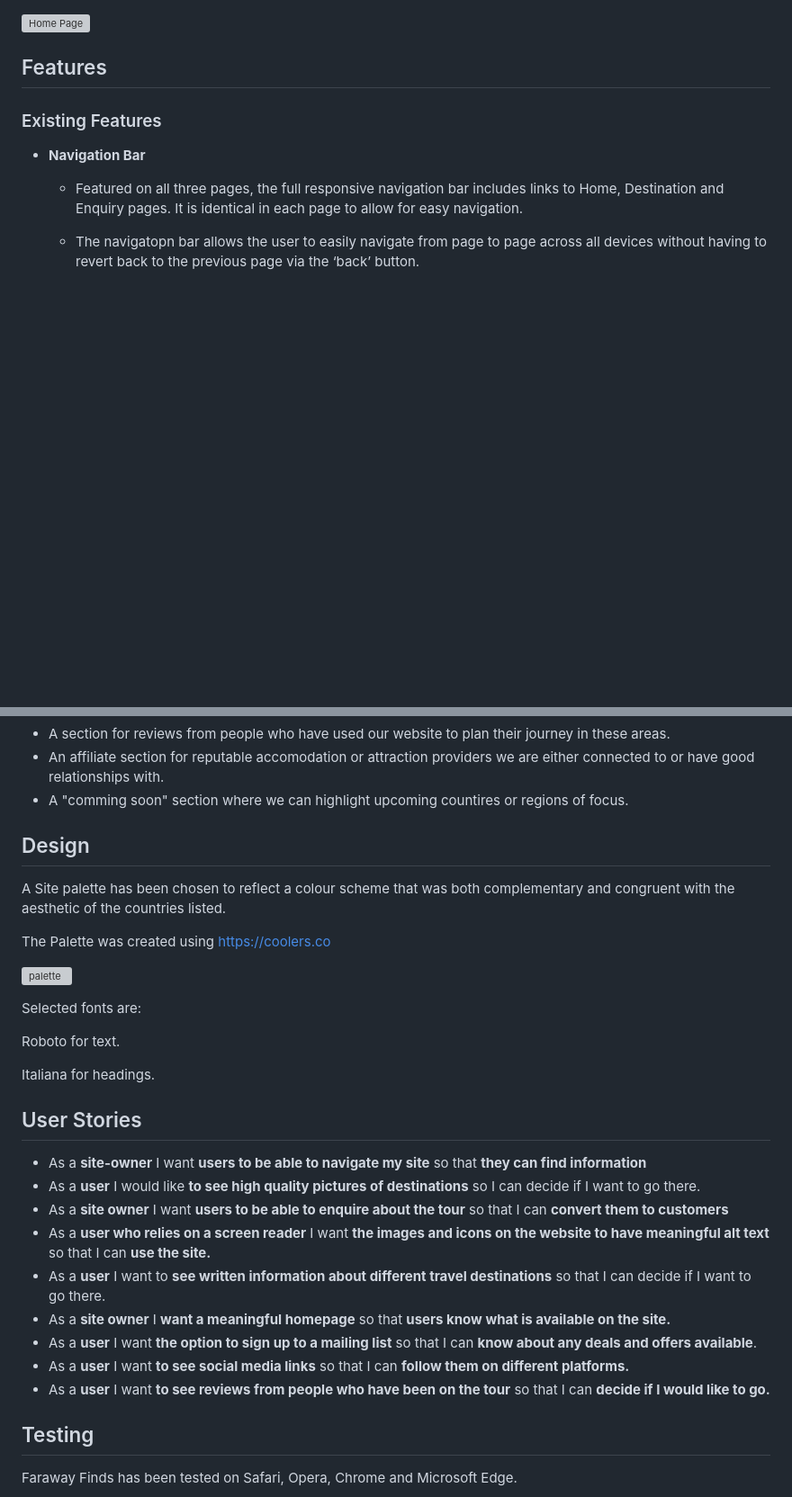
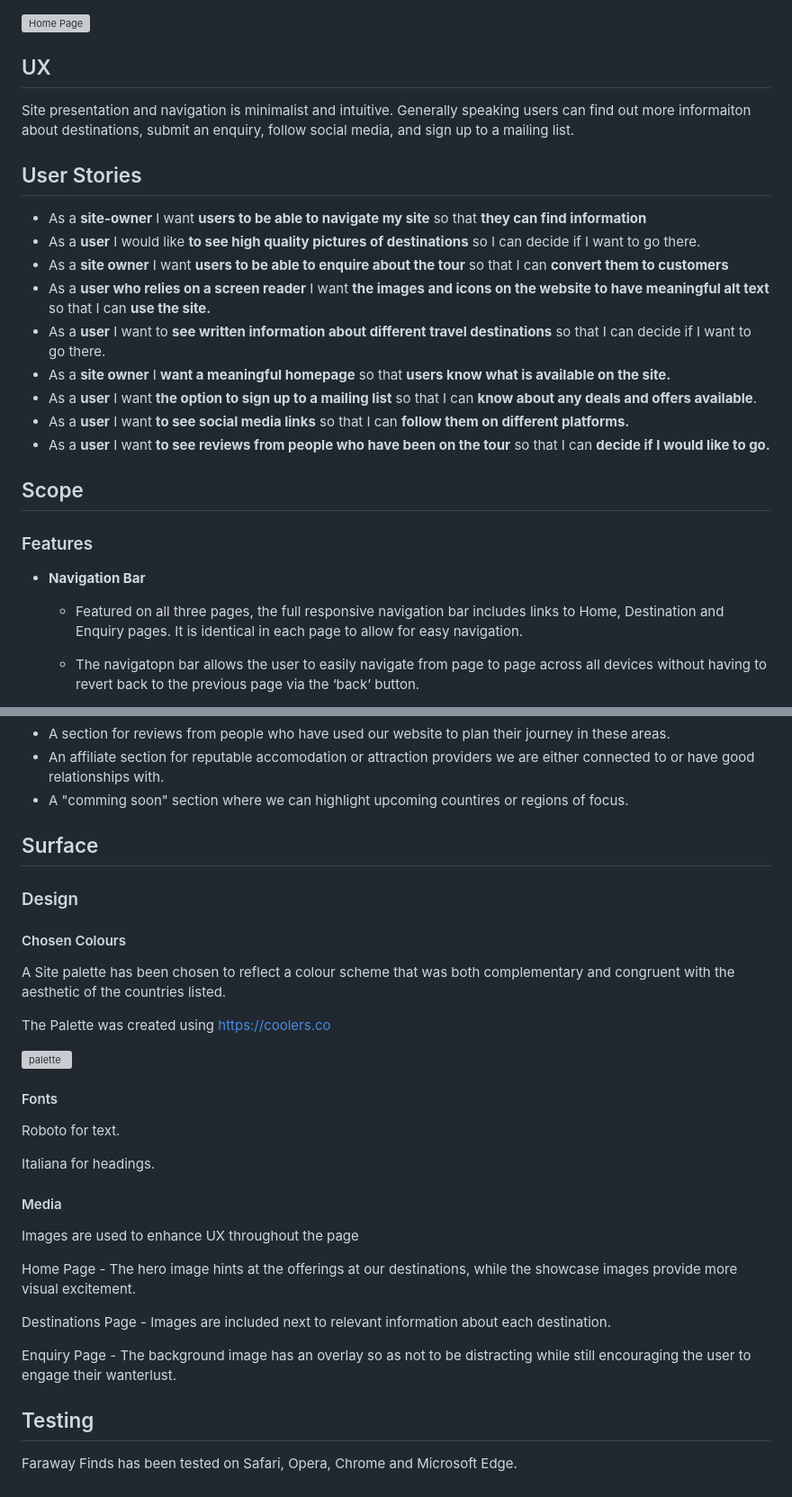
Before and after one commit to jenaleigh01/CyberPixels, a Markdown page: README.md, 2 parts joined by grey strips. Shown: that part at 90% size. Rendered like a GitHub page; blank space fills up the shorter version; grey boxes are pictures that could not be loaded.

Commit message:
more detail on features

```diff
--- a/README.md
+++ b/README.md
@@ -9,9 +9,25 @@ This website is targetted at those who love to travel, as well as anyone who has
 
 ![Home Page](https://github.com/Libbu/CyberPixels/blob/main/media/homepagereadme.JPG)
 
-## Features
+## UX
 
-### Existing Features
+Site presentation and navigation is minimalist and intuitive. Generally speaking users can find out more informaiton about destinations, submit an enquiry, follow social media, and sign up to a mailing list.
+
+## User Stories
+
+- As a **site-owner** I want **users to be able to navigate my site** so that **they can find information**
+- As a **user** I would like **to see high quality pictures of destinations** so I can decide if I want to go there.
+- As a **site owner** I want **users to be able to enquire about the tour** so that I can **convert them to customers**
+- As a **user who relies on a screen reader** I want **the images and icons on the website to have meaningful alt text** so that I can **use the site.**
+- As a **user** I want to **see written information about different travel destinations** so that I can decide if I want to go there.
+- As a **site owner** I **want a meaningful homepage** so that **users know what is available on the site.**
+- As a **user** I want **the option to sign up to a mailing list** so that I can **know about any deals and offers available**.
+- As a **user** I want  **to see social media links** so that I can **follow them on different platforms.**
+- As a **user** I want **to see reviews from people who have been on the tour** so that I can **decide if I would like to go.**
+
+## Scope
+
+### Features
 
 - __Navigation Bar__
 
@@ -103,7 +119,11 @@ This website is targetted at those who love to travel, as well as anyone who has
 - An affiliate section for reputable accomodation or attraction providers we are either connected to or have good relationships with.
 - A "comming soon" section where we can highlight upcoming countires or regions of focus.
 
-## Design
+## Surface
+
+### Design
+
+#### Chosen Colours
 
 A Site palette has been chosen to reflect a colour scheme that was both complementary and congruent with the aesthetic of the countries listed.
 
@@ -111,25 +131,21 @@ The Palette was created using https://coolers.co
 
 ![palette](https://github.com/Libbu/CyberPixels/blob/main/media/palatte.JPG)
 
-Selected fonts are:
+#### Fonts
 
 Roboto for text.
 
 Italiana for headings.
 
-## User Stories
+#### Media
 
-- As a **site-owner** I want **users to be able to navigate my site** so that **they can find information**
-- As a **user** I would like **to see high quality pictures of destinations** so I can decide if I want to go there.
-- As a **site owner** I want **users to be able to enquire about the tour** so that I can **convert them to customers**
-- As a **user who relies on a screen reader** I want **the images and icons on the website to have meaningful alt text** so that I can **use the site.**
-- As a **user** I want to **see written information about different travel destinations** so that I can decide if I want to go there.
-- As a **site owner** I **want a meaningful homepage** so that **users know what is available on the site.**
-- As a **user** I want **the option to sign up to a mailing list** so that I can **know about any deals and offers available**.
-- As a **user** I want  **to see social media links** so that I can **follow them on different platforms.**
-- As a **user** I want **to see reviews from people who have been on the tour** so that I can **decide if I would like to go.**
+Images are used to enhance UX throughout the page
 
+Home Page - The hero image hints at the offerings at our destinations, while the showcase images provide more visual excitement.
 
+Destinations Page - Images are included next to relevant information about each destination.
+
+Enquiry Page - The background image has an overlay so as not to be distracting while still encouraging the user to engage their wanterlust.
 
 ## Testing
 
```
Also changed, not shown: other parts of README.md (+2 -2 lines).
